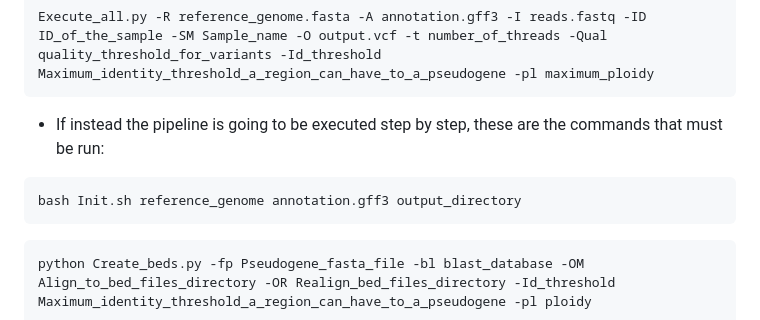
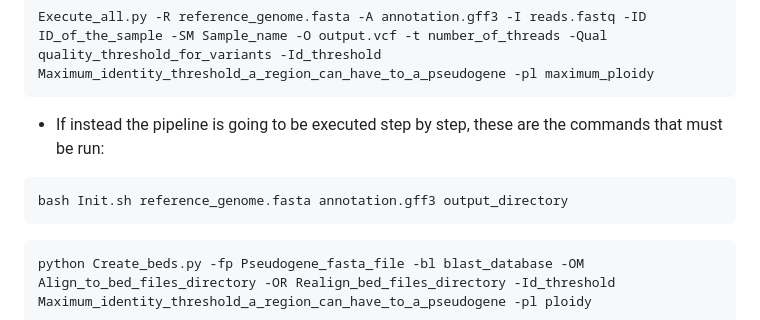
Before and after one commit to OSCAR-CASALS/Final_degree_proyect-Variant-calling-in-highly-homologous-regions, a Markdown page: README.md, the part around the change. GitHub-like rendering.

````diff
--- a/README.md
+++ b/README.md
@@ -28,7 +28,7 @@ Execute_all.py -R reference_genome.fasta -A annotation.gff3 -I reads.fastq -ID I
 ```
   - If instead the pipeline is going to be executed step by step, these are the commands that must be run:
 ```
-bash Init.sh reference_genome annotation.gff3 output_directory
+bash Init.sh reference_genome.fasta annotation.gff3 output_directory
 ```
 
 ```
````
